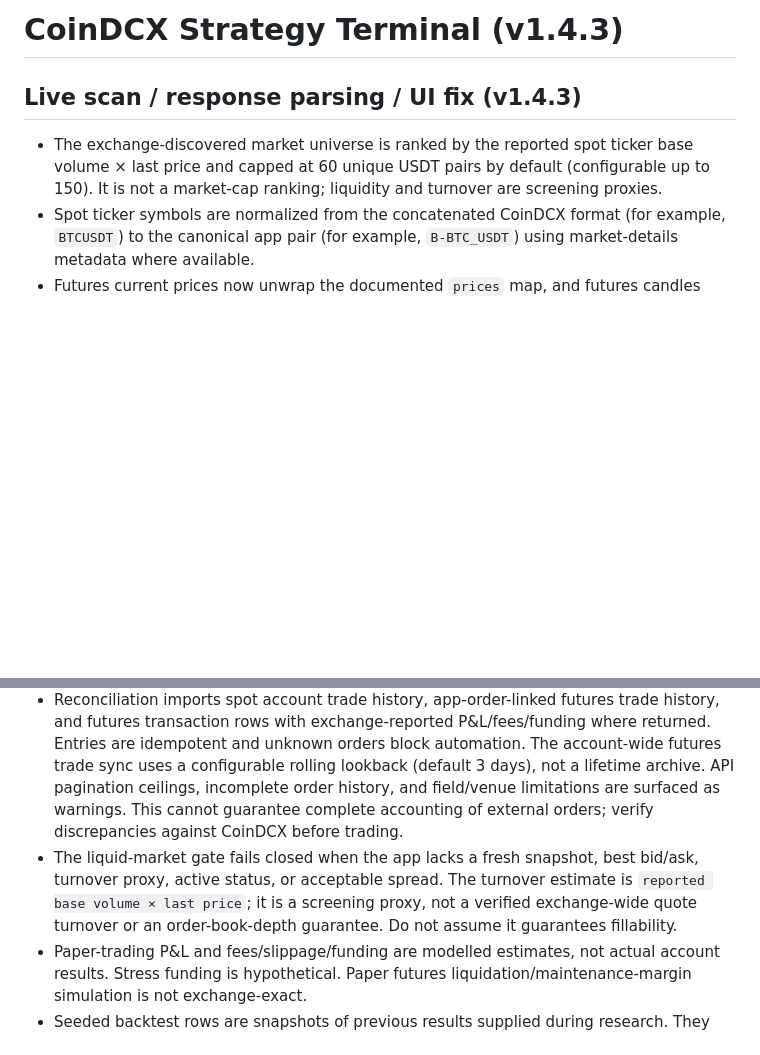
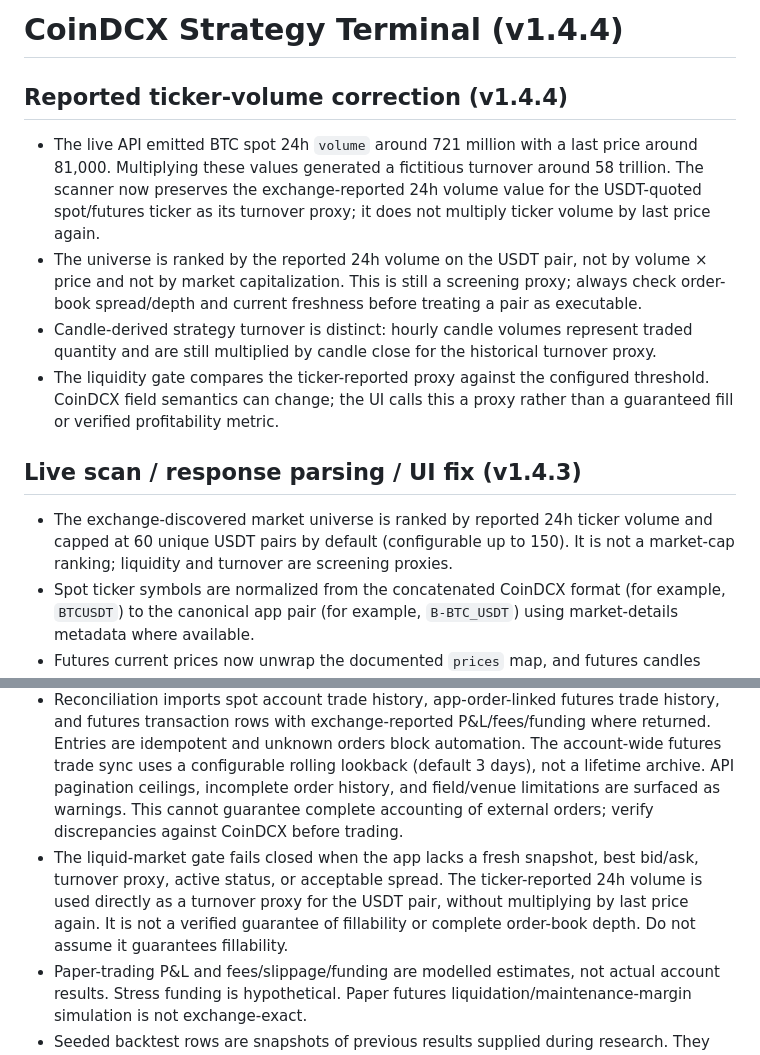
Before and after one commit to yashbajpaiknpindia-spec/24x7Coindcx, a Markdown page: README.md, 2 parts joined by grey strips. GitHub-like rendering; blank space fills up the shorter version.

Commit message:
Document corrected reported-volume semantics and v1.4.4 release

```diff
--- a/README.md
+++ b/README.md
@@ -1,8 +1,15 @@
-# CoinDCX Strategy Terminal (v1.4.3)
+# CoinDCX Strategy Terminal (v1.4.4)
+
+## Reported ticker-volume correction (v1.4.4)
+
+- The live API emitted BTC spot 24h `volume` around 721 million with a last price around 81,000. Multiplying these values generated a fictitious turnover around 58 trillion. The scanner now preserves the exchange-reported 24h volume value for the USDT-quoted spot/futures ticker as its turnover proxy; it does not multiply ticker volume by last price again.
+- The universe is ranked by the reported 24h volume on the USDT pair, not by volume × price and not by market capitalization. This is still a screening proxy; always check order-book spread/depth and current freshness before treating a pair as executable.
+- Candle-derived strategy turnover is distinct: hourly candle volumes represent traded quantity and are still multiplied by candle close for the historical turnover proxy.
+- The liquidity gate compares the ticker-reported proxy against the configured threshold. CoinDCX field semantics can change; the UI calls this a proxy rather than a guaranteed fill or verified profitability metric.
 
 ## Live scan / response parsing / UI fix (v1.4.3)
 
-- The exchange-discovered market universe is ranked by the reported spot ticker base volume × last price and capped at 60 unique USDT pairs by default (configurable up to 150). It is not a market-cap ranking; liquidity and turnover are screening proxies.
+- The exchange-discovered market universe is ranked by reported 24h ticker volume and capped at 60 unique USDT pairs by default (configurable up to 150). It is not a market-cap ranking; liquidity and turnover are screening proxies.
 - Spot ticker symbols are normalized from the concatenated CoinDCX format (for example, `BTCUSDT`) to the canonical app pair (for example, `B-BTC_USDT`) using market-details metadata where available.
 - Futures current prices now unwrap the documented `prices` map, and futures candles unwrap the `{s, data}` response.
 - Candle scoring uses the same discovered, capped universe that the scan UI displays. It refreshes opportunities every 15 minutes while portfolio rebalancing remains daily.
@@ -32,7 +39,7 @@ A Render-ready research and trading operations dashboard for the user's CoinDCX
 - **Live mode:** the UI supports manually submitted, explicitly confirmed spot/futures orders. It is disabled by default with `LIVE_TRADING_ENABLED=false`, requires API credentials in Render environment variables, a successful account check, an explicit `ARM LIVE TRADING` phrase, and a second `SUBMIT LIVE ORDER` phrase on each order. App-level caps default to $25 USDT per order, 2x maximum futures leverage, and $100 USDT rolling 24-hour order notional. A web-service restart disarms live mode.
 - **Automated live strategy trading is implemented behind explicit deployment gates and typed UI arming, but is disabled by default.** The worker only runs a daily UTC rebalance when both `LIVE_TRADING_ENABLED=true` and `AUTO_LIVE_TRADING_ENABLED=true` are set for both web and worker, credentials are present, reconciliation is clean, and an administrator arms it in the UI. Worker/web restarts disarm it. This is not a guarantee of profitability.
 - Reconciliation imports spot account trade history, app-order-linked futures trade history, and futures transaction rows with exchange-reported P&L/fees/funding where returned. Entries are idempotent and unknown orders block automation. The account-wide futures trade sync uses a configurable rolling lookback (default 3 days), not a lifetime archive. API pagination ceilings, incomplete order history, and field/venue limitations are surfaced as warnings. This cannot guarantee complete accounting of external orders; verify discrepancies against CoinDCX before trading.
-- The liquid-market gate fails closed when the app lacks a fresh snapshot, best bid/ask, turnover proxy, active status, or acceptable spread. The turnover estimate is `reported base volume × last price`; it is a screening proxy, not a verified exchange-wide quote turnover or an order-book-depth guarantee. Do not assume it guarantees fillability.
+- The liquid-market gate fails closed when the app lacks a fresh snapshot, best bid/ask, turnover proxy, active status, or acceptable spread. The ticker-reported 24h volume is used directly as a turnover proxy for the USDT pair, without multiplying by last price again. It is not a verified guarantee of fillability or complete order-book depth. Do not assume it guarantees fillability.
 - Paper-trading P&L and fees/slippage/funding are modelled estimates, not actual account results. Stress funding is hypothetical. Paper futures liquidation/maintenance-margin simulation is not exchange-exact.
 - Seeded backtest rows are snapshots of previous results supplied during research. They are not recomputed by this application, cannot be merged across differing strategy versions, and aren't a genuine blind test. The newest run's 3x return (+828.85%) differed from a previous variant (+451.72%); both are labelled as separate snapshots.
 - API names/fields can change; test on a separate API key with the minimum required permissions first. Never put API secrets into source files, Colab output, chat, the database, or Git.
```
